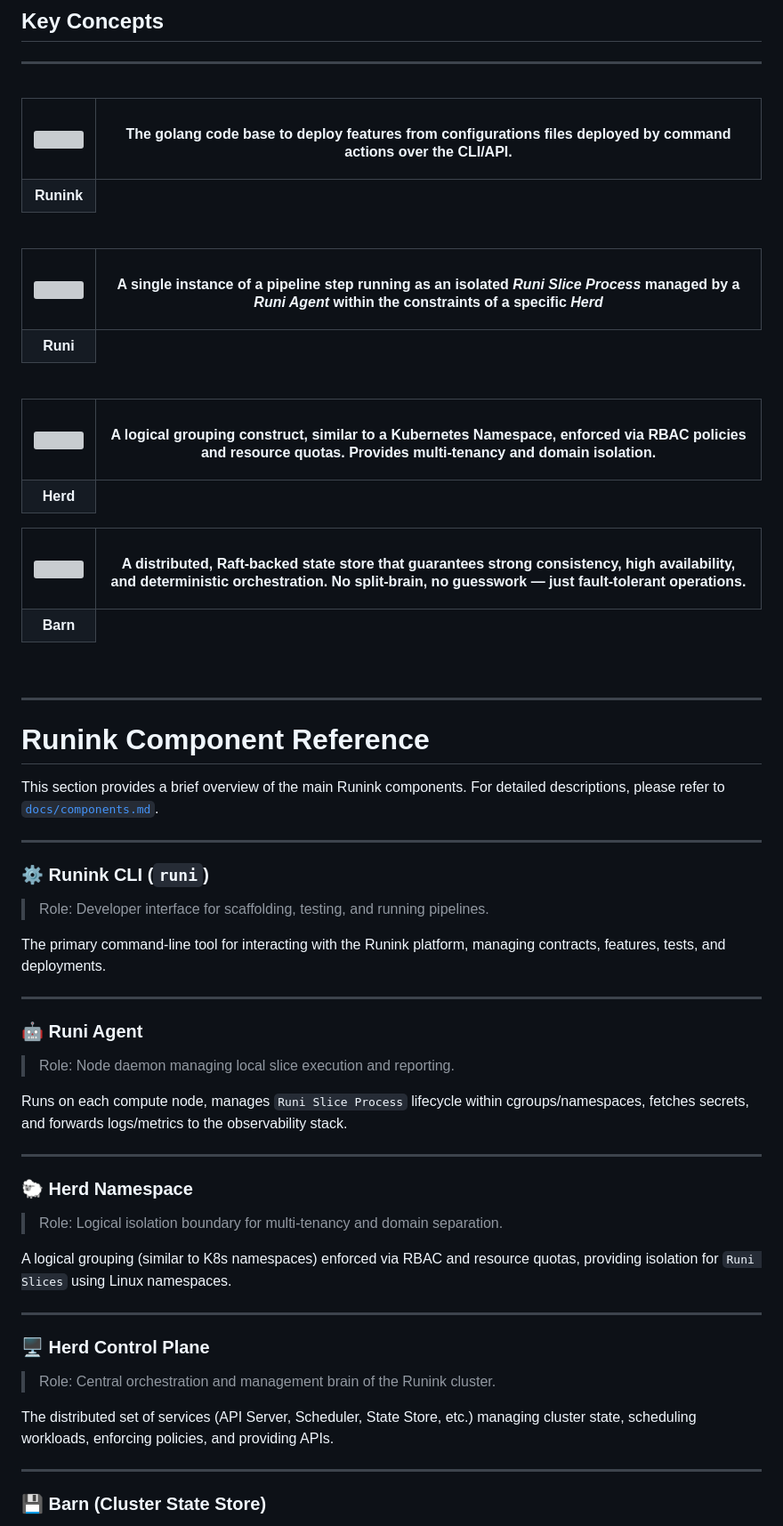
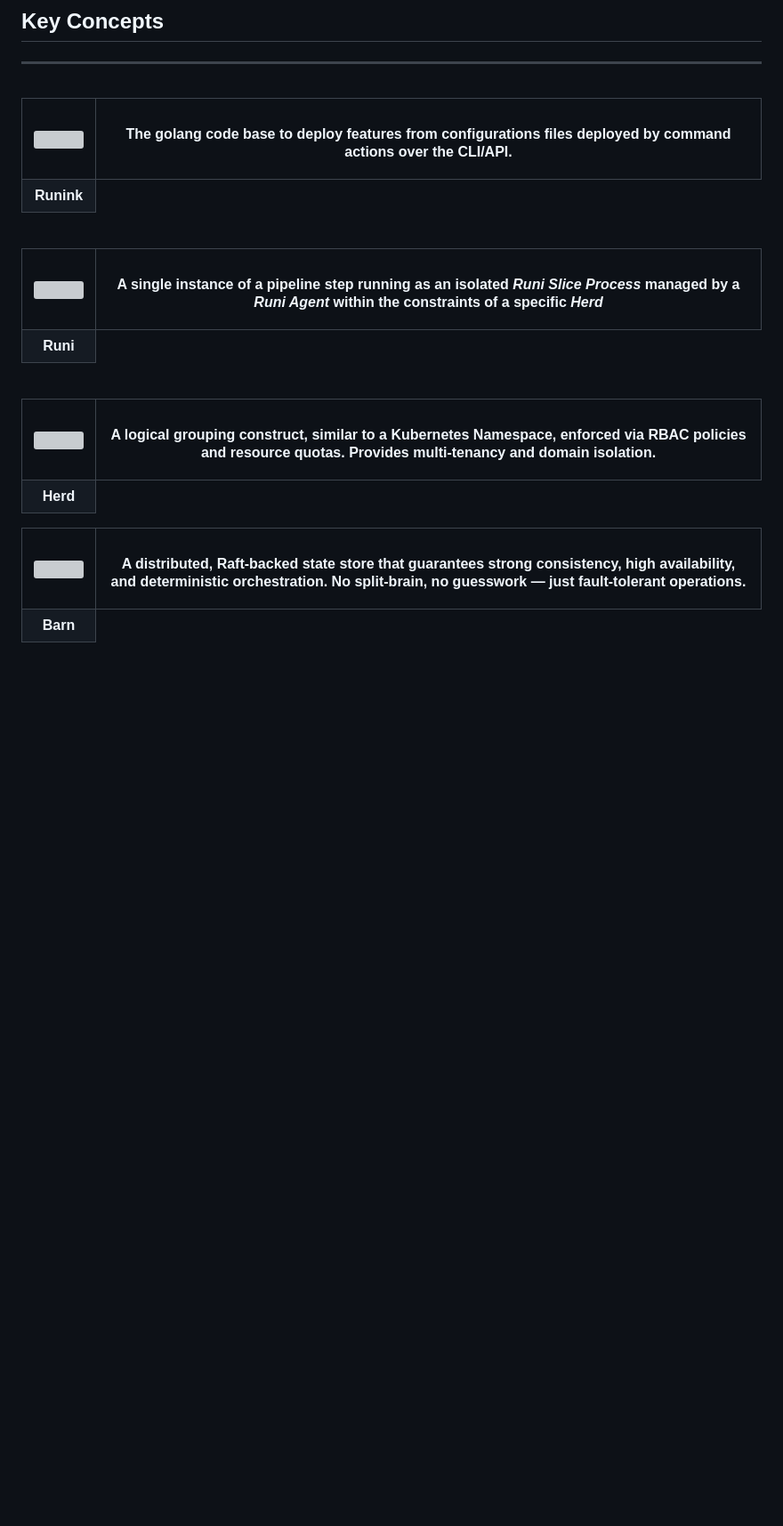
Before and after one commit to paesdan/runink, a Markdown page: README.md, the part around the change printed below. Shown: that part at 89% size. Drawn GitHub-style; blank space fills up the shorter version; grey boxes are pictures that could not be loaded.

```diff
--- a/README.md
+++ b/README.md
@@ -91,45 +91,3 @@ Our goal is to provide a highly efficient, secure, and governance-aware platform
 
 <br>
 
----
-
-# Runink Component Reference
-
-This section provides a brief overview of the main Runink components. For detailed descriptions, please refer to [`docs/components.md`](./docs/components.md).
-
----
-
-### ⚙️ Runink CLI (`runi`)
-
-> Role: Developer interface for scaffolding, testing, and running pipelines.
-
-The primary command-line tool for interacting with the Runink platform, managing contracts, features, tests, and deployments.
-
----
-
-### 🤖 Runi Agent
-
-> Role: Node daemon managing local slice execution and reporting.
-
-Runs on each compute node, manages `Runi Slice Process` lifecycle within cgroups/namespaces, fetches secrets, and forwards logs/metrics to the observability stack.
-
----
-
-### 🐑 Herd Namespace
-
-> Role: Logical isolation boundary for multi-tenancy and domain separation.
-
-A logical grouping (similar to K8s namespaces) enforced via RBAC and resource quotas, providing isolation for `Runi Slices` using Linux namespaces.
-
----
-
-### 🖥️ Herd Control Plane
-
-> Role: Central orchestration and management brain of the Runink cluster.
-
-The distributed set of services (API Server, Scheduler, State Store, etc.) managing cluster state, scheduling workloads, enforcing policies, and providing APIs.
-
----
-
-### 💾 Barn (Cluster State Store)
-
```
Also changed, not shown: other parts of README.md (+11 -127 lines).
